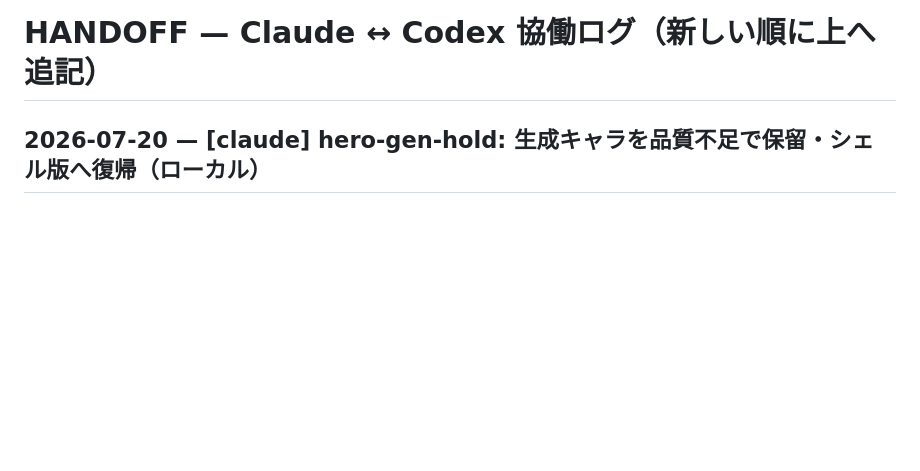
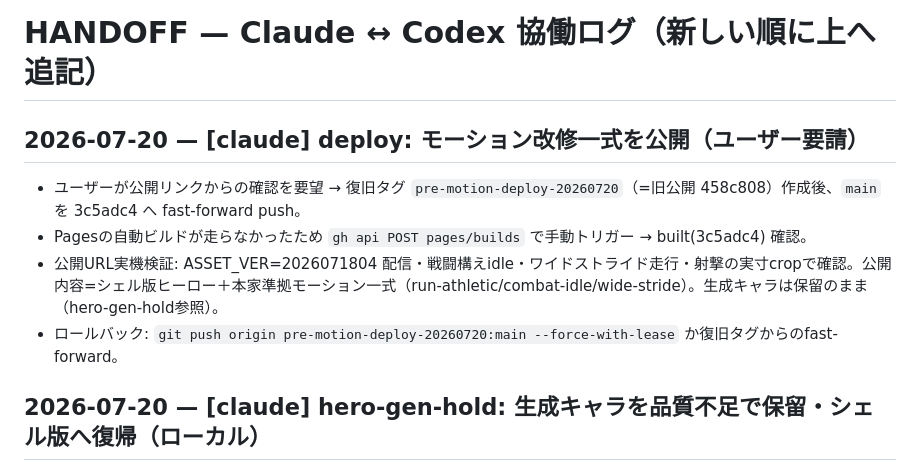
Before and after one commit to nekoojisan-labo/cobalt-bolt, a Markdown page: HANDOFF.md, the part around the change. GitHub-like rendering; blank space fills up the shorter version.

Commit message:
[claude] docs: record motion-set deployment
Co-Authored-By: Claude Fable 5 <noreply@anthropic.com>

```diff
--- a/HANDOFF.md
+++ b/HANDOFF.md
@@ -1,4 +1,10 @@
 # HANDOFF — Claude ↔ Codex 協働ログ（新しい順に上へ追記）
+
+## 2026-07-20 — [claude] deploy: モーション改修一式を公開（ユーザー要請）
+- ユーザーが公開リンクからの確認を要望 → 復旧タグ `pre-motion-deploy-20260720`（=旧公開 458c808）作成後、`main` を 3c5adc4 へ fast-forward push。
+- Pagesの自動ビルドが走らなかったため `gh api POST pages/builds` で手動トリガー → built(3c5adc4) 確認。
+- 公開URL実機検証: ASSET_VER=2026071804 配信・戦闘構えidle・ワイドストライド走行・射撃の実寸cropで確認。公開内容=シェル版ヒーロー＋本家準拠モーション一式（run-athletic/combat-idle/wide-stride）。生成キャラは保留のまま（hero-gen-hold参照）。
+- ロールバック: `git push origin pre-motion-deploy-20260720:main --force-with-lease` か復旧タグからのfast-forward。
 
 ## 2026-07-20 — [claude] hero-gen-hold: 生成キャラを品質不足で保留・シェル版へ復帰（ローカル）
 - ユーザー指摘「造形がぶっ壊れてない？」→ 全コマ精査で確認: 生成キャラは肘ジュエル浮遊・輪郭ギザつき・腕融合の板状アーティファクトが実用基準未達。修復を10回超イテレーションした結論:
```
